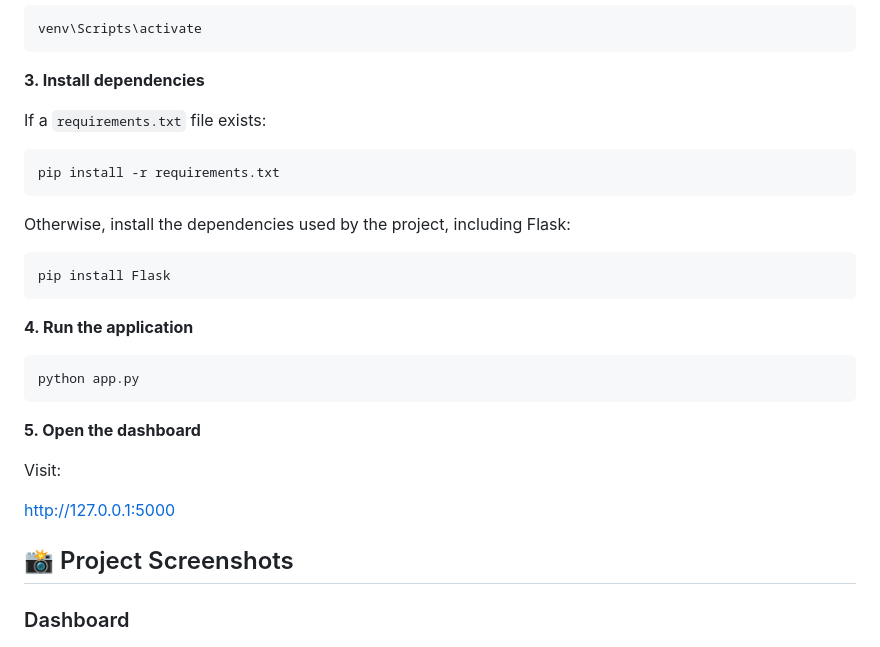
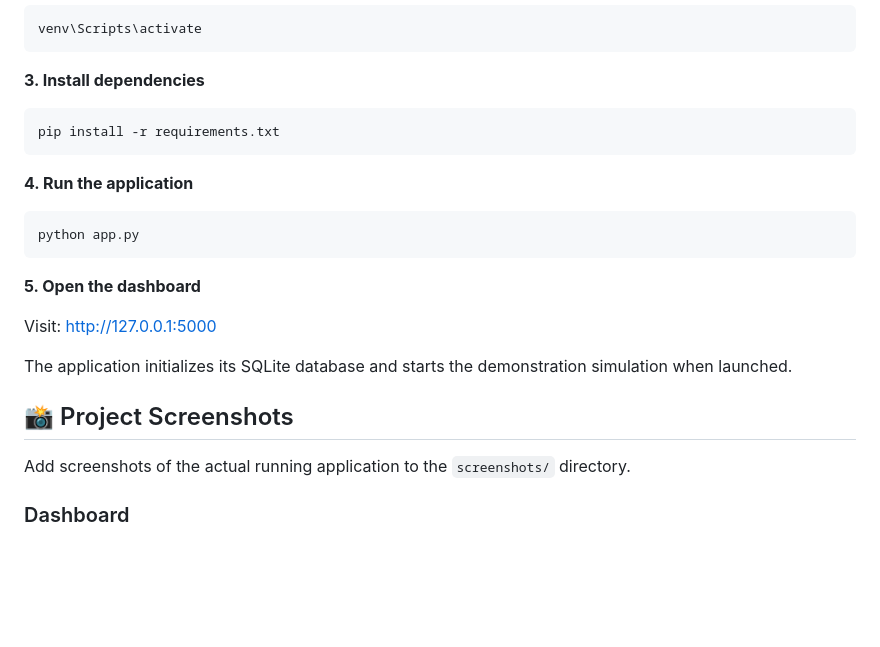
Before and after one commit to yashparmar2680/kaushal-8.0-hackathon, a Markdown page: README.md, the part around one of its changes. Drawn GitHub-style; blank space fills up the shorter version.

````diff
--- a/README.md
+++ b/README.md
@@ -75,16 +76,8 @@ venv\Scripts\activate
 
 **3. Install dependencies**
 
-If a `requirements.txt` file exists:
-
 ```bash
 pip install -r requirements.txt
-```
-
-Otherwise, install the dependencies used by the project, including Flask:
-
-```bash
-pip install Flask
 ```
 
 **4. Run the application**
@@ -95,13 +88,16 @@ python app.py
 
 **5. Open the dashboard**
 
-Visit:
+Visit: http://127.0.0.1:5000
 
-[http://127.0.0.1:5000](http://127.0.0.1:5000)
+The application initializes its SQLite database and starts the demonstration simulation when launched.
 
 ## 📸 Project Screenshots
 
+Add screenshots of the actual running application to the `screenshots/` directory.
+
 ### Dashboard
+
 ![EcoCampus Dashboard](screenshots/dashboard.png)
 
 ### Smart Alerts
````
Also changed, not shown: other parts of README.md (+52 -35 lines).
